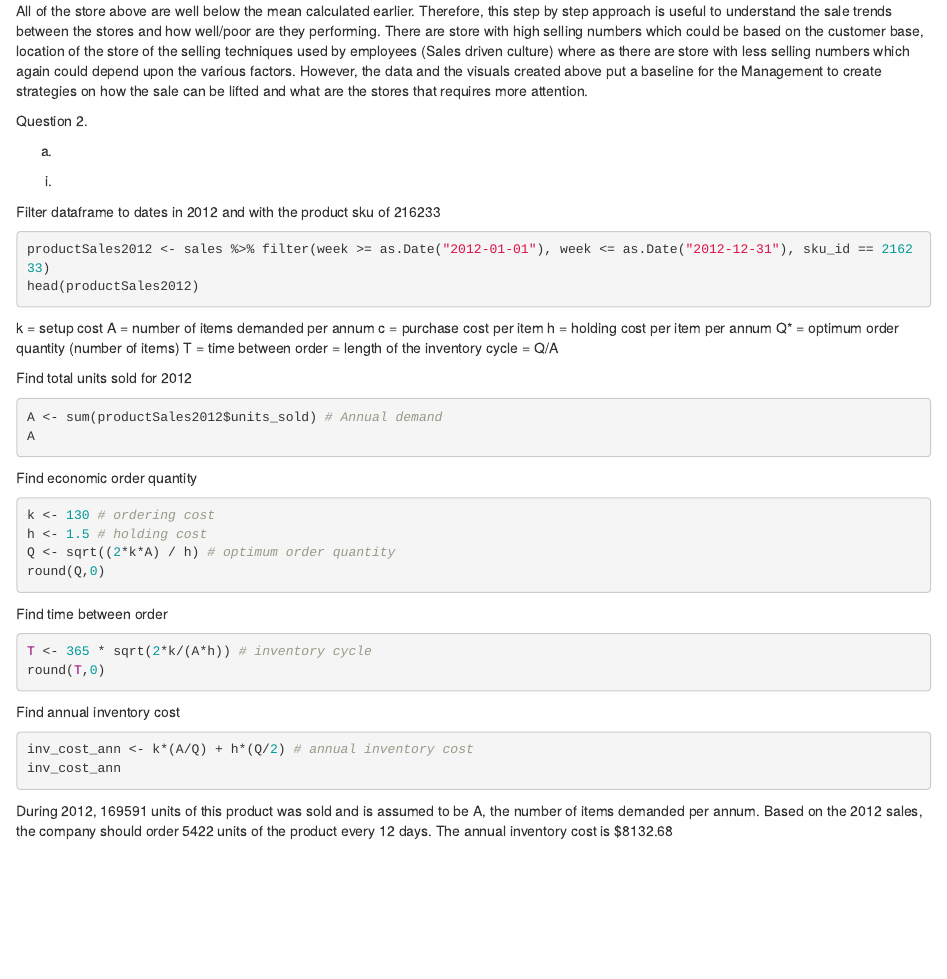
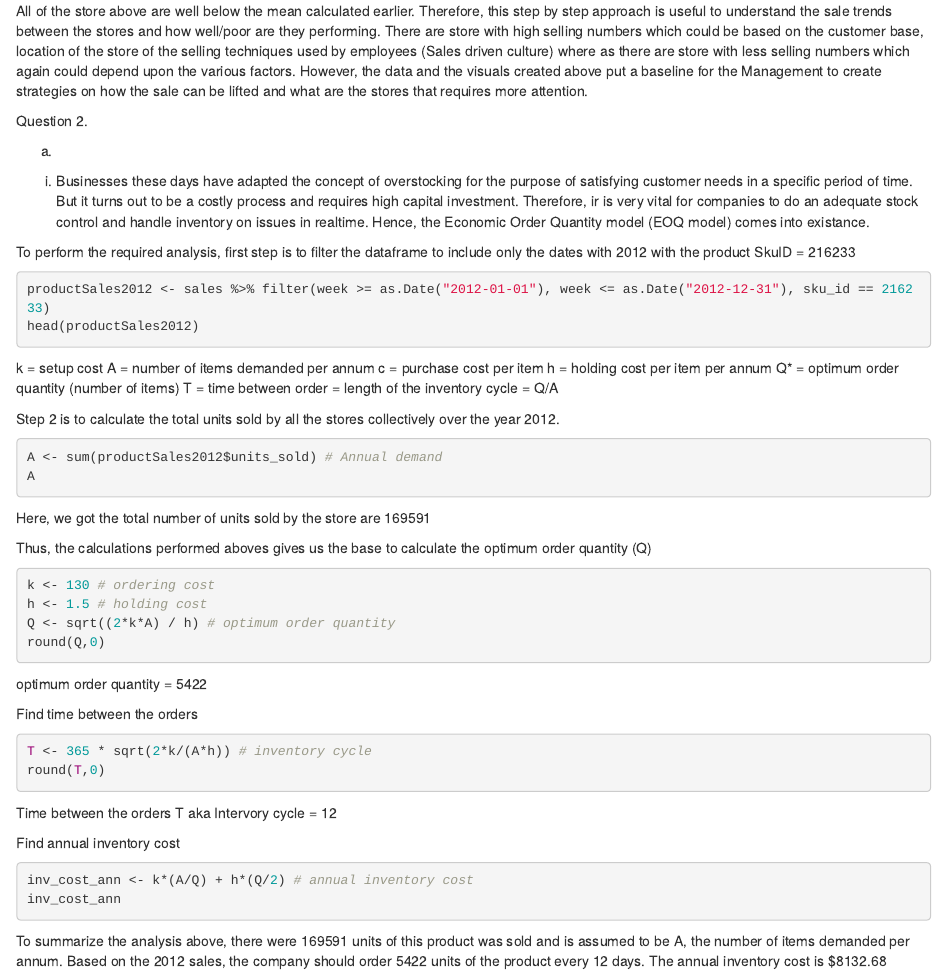
Before and after one commit to Caaarlogan/STAT702Project, an R Markdown document (Project.Rmd): the page in a window 1100 px wide, from 2390 px down. Rendered offline with R 4.5, knitr and Pandoc, with nearby package versions; the code chunks are not run, so their results and figures are left out.

Commit message:
completed 2.a.1

````diff
--- a/Project.Rmd
+++ b/Project.Rmd
@@ -159,9 +159,10 @@ Question 2.
 
 (a)
 
-i.
+i. Businesses these days have adapted the concept of overstocking for the purpose of satisfying customer needs in a specific period of time. But it turns out to be a costly process and requires high capital investment. Therefore, ir is very vital for companies to do an adequate stock control and handle inventory on issues in realtime. Hence, the Economic Order Quantity model (EOQ model) comes into existance.
 
-Filter dataframe to dates in 2012 and with the product sku of 216233
+To perform the required analysis, first step is to filter the dataframe to include only the dates with 2012 with the product SkuID = 216233
+
 ```{r}
 productSales2012 <- sales %>% filter(week >= as.Date("2012-01-01"), week <= as.Date("2012-12-31"), sku_id == 216233)
 head(productSales2012)
@@ -174,25 +175,32 @@ h = holding cost per item per annum
 Q* = optimum order quantity (number of items)
 T = time between order = length of the inventory cycle = Q/A
 
-Find total units sold for 2012
+Step 2 is to calculate the total units sold by all the stores collectively over the year 2012.
+
 ```{r}
 A <- sum(productSales2012$units_sold) # Annual demand
 A
 ```
 
-Find economic order quantity
+Here, we got the total number of units sold by the store are 169591
+
+Thus, the calculations performed aboves gives us the base to calculate the optimum order quantity (Q)
+
 ```{r}
 k <- 130 # ordering cost
 h <- 1.5 # holding cost
 Q <- sqrt((2*k*A) / h) # optimum order quantity
 round(Q,0)
 ```
+optimum order quantity = 5422
 
-Find time between order
+Find time between the orders
+
 ```{r}
 T <- 365 * sqrt(2*k/(A*h)) # inventory cycle
 round(T,0)
 ```
+Time between the orders T aka Intervory cycle = 12
 
 Find annual inventory cost
 ```{r}
@@ -200,7 +208,7 @@ inv_cost_ann <- k*(A/Q) + h*(Q/2) # annual inventory cost
 inv_cost_ann
 ```
 
-During 2012, 169591 units of this product was sold and is assumed to be A, the number of items demanded per annum. Based on the 2012 sales, the company should order 5422 units of the product every 12 days. The annual inventory cost is $8132.68
+To summarize the analysis above, there were 169591 units of this product was sold and is assumed to be A, the number of items demanded per annum. Based on the 2012 sales, the company should order 5422 units of the product every 12 days. The annual inventory cost is $8132.68
 
 
 ii.
````
